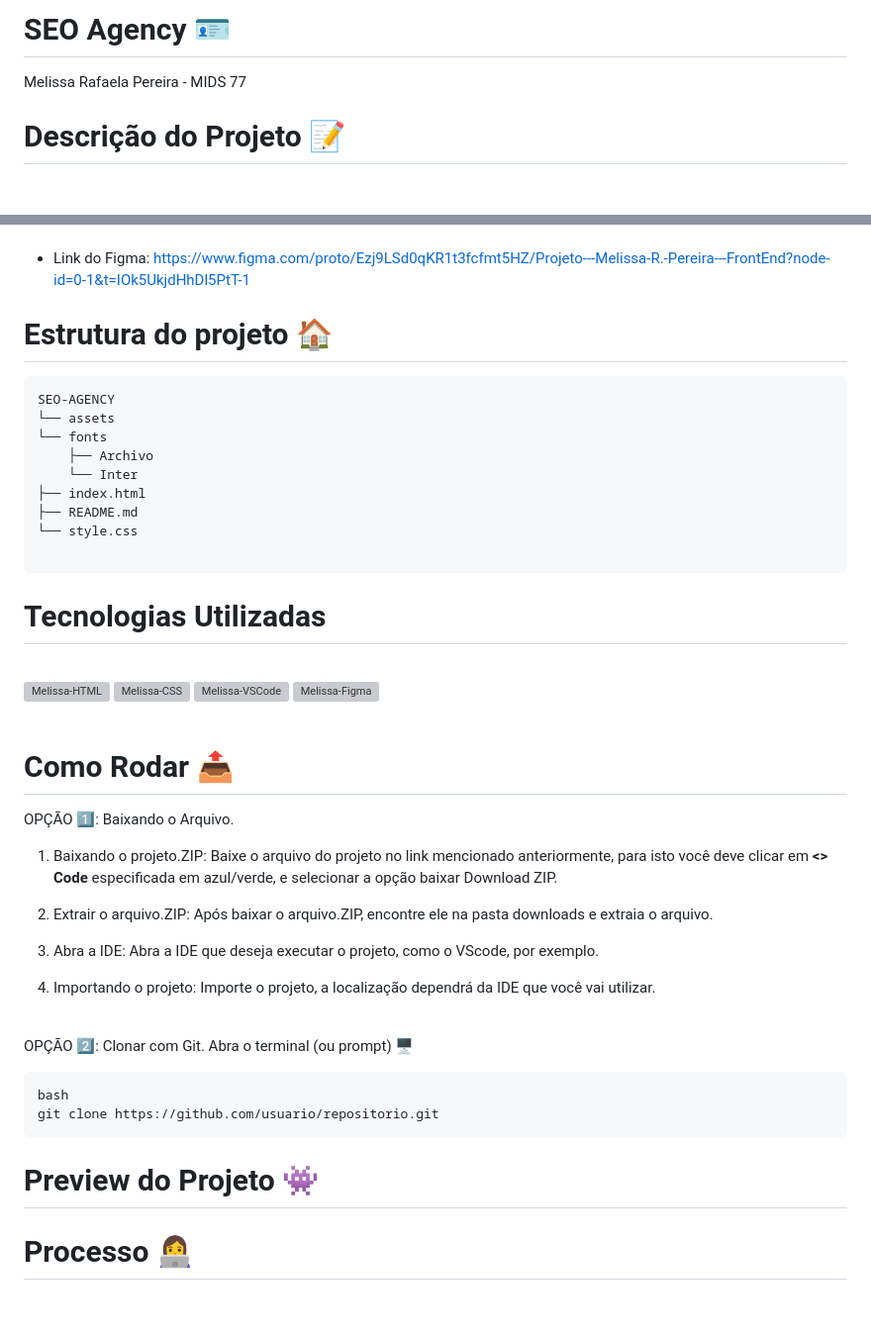
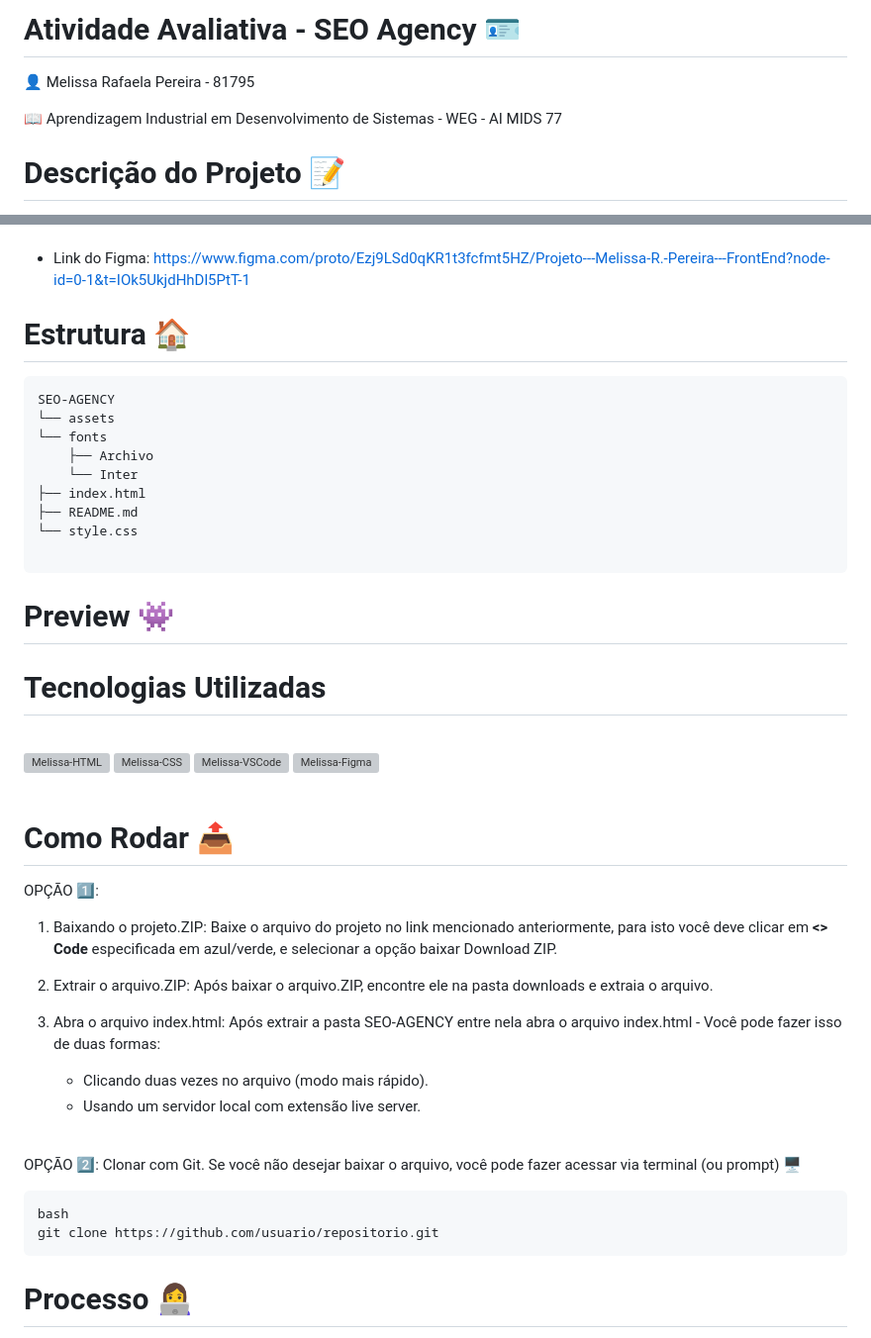
Before and after one commit to melll1601/SEO-Agency, a Markdown page: README.md, 2 parts joined by grey strips. Shown: that part at 99% size. GitHub-like rendering; blank space fills up the shorter version; grey boxes are pictures that could not be loaded.

Commit message:
Docs: Arrumando readme

`````diff
--- a/README.md
+++ b/README.md
@@ -1,6 +1,9 @@
-# SEO Agency 🪪
+# Atividade Avaliativa - SEO Agency 🪪
 
-Melissa Rafaela Pereira - MIDS 77
+👤 Melissa Rafaela Pereira - 81795
+
+
+📖 Aprendizagem Industrial em Desenvolvimento de Sistemas - WEG - AI MIDS 77
 
 
 # Descrição do Projeto 📝
@@ -41,7 +44,7 @@ Nosso objetivo é transformar o design visual em um site funcional, com foco em:
 
 - Link do Figma: https://www.figma.com/proto/Ezj9LSd0qKR1t3fcfmt5HZ/Projeto---Melissa-R.-Pereira---FrontEnd?node-id=0-1&t=IOk5UkjdHhDl5PtT-1
 
-# Estrutura do projeto 🏠
+# Estrutura 🏠
 
 ````
 SEO-AGENCY
@@ -55,6 +58,7 @@ SEO-AGENCY
 
 ````
 
+# Preview 👾
 
 # Tecnologias Utilizadas
 
@@ -72,7 +76,7 @@ SEO-AGENCY
 # Como Rodar 📤
 
 
-OPÇÃO 1️⃣: Baixando o Arquivo.
+OPÇÃO 1️⃣:
 
 01) Baixando o projeto.ZIP: Baixe o arquivo do projeto no link mencionado anteriormente, para isto você deve clicar em **<> Code** especificada em azul/verde, e selecionar a opção baixar Download ZIP.
 
@@ -80,26 +84,20 @@ OPÇÃO 1️⃣: Baixando o Arquivo.
 2) Extrair o arquivo.ZIP: Após baixar o arquivo.ZIP, encontre ele na pasta downloads e extraia o arquivo.
 
 
-3) Abra a IDE: Abra a IDE que deseja executar o projeto, como o VScode, por exemplo.
+3) Abra o arquivo index.html: Após extrair a pasta SEO-AGENCY entre nela abra o arquivo index.html - Você pode fazer isso de duas formas:
 
+   - Clicando duas vezes no arquivo (modo mais rápido).
+   - Usando um servidor local com extensão live server.
 
-4) Importando o projeto: Importe o projeto, a localização dependrá da IDE que você vai utilizar.
-
-
-<p>    </p>
 
 <br>
 
 OPÇÃO 2️⃣: Clonar com Git.
-Abra o terminal (ou prompt) 🖥️
+Se você não desejar baixar o arquivo, você pode fazer acessar via terminal (ou prompt) 🖥️
 ````
 bash
 git clone https://github.com/usuario/repositorio.git
 ````
-
-
-
-# Preview do Projeto 👾
 
 
 # Processo 👩‍💻
`````
